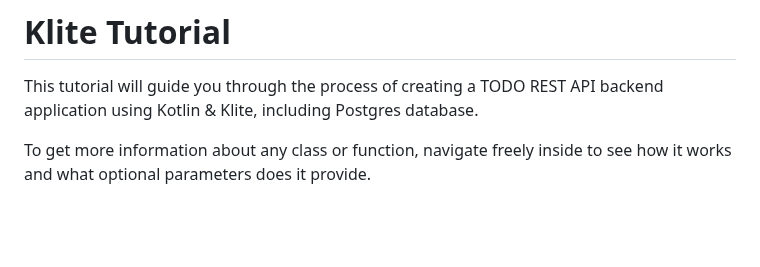
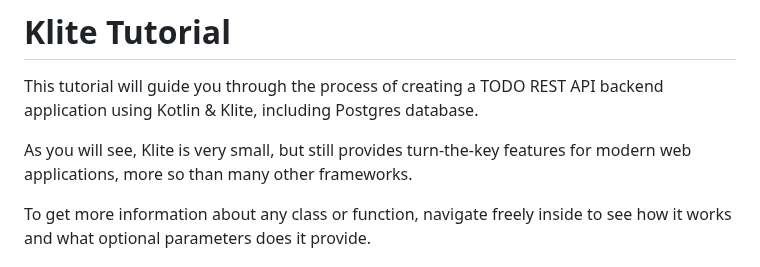
Before and after one commit to codeborne/klite, a Markdown page: TUTORIAL.md, the part around the change. GitHub-like rendering; blank space fills up the shorter version.

Commit message:
add turn-the-key paragraph

```diff
--- a/TUTORIAL.md
+++ b/TUTORIAL.md
@@ -1,6 +1,8 @@
 # Klite Tutorial
 
 This tutorial will guide you through the process of creating a TODO REST API backend application using Kotlin & Klite, including Postgres database.
+
+As you will see, Klite is very small, but still provides turn-the-key features for modern web applications, more so than many other frameworks.
 
 To get more information about any class or function, navigate freely inside to see how it works and what optional parameters does it provide.
 
```
